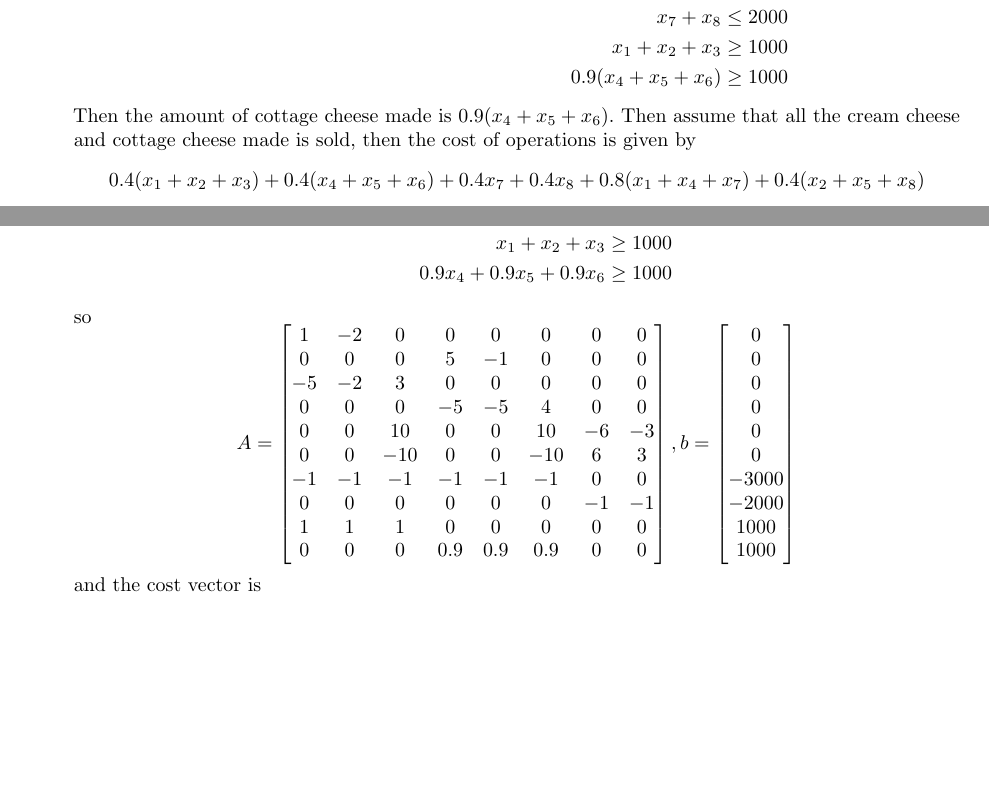
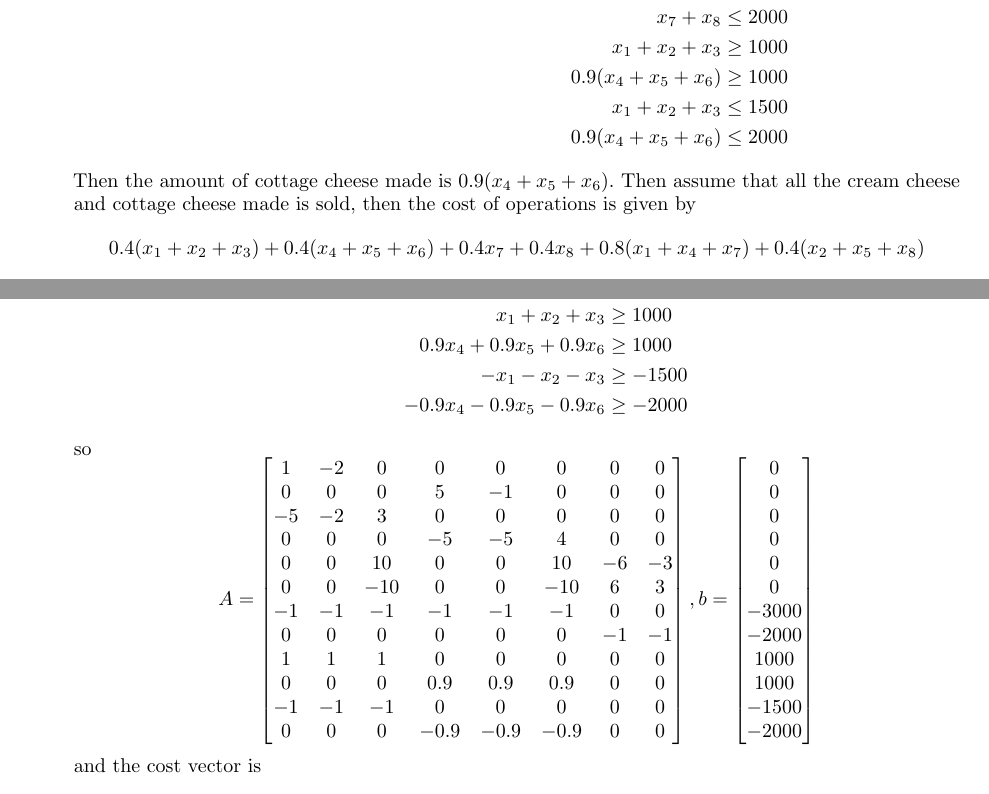
Before and after one commit to azhao9/latex-docs, a LaTeX problem sheet (opti/hw2/hw2.tex): two parts of pages 6 and 7 of 7, joined at a grey line, cut so that both start at the same text, the shorter picture padded with empty space. The pictures show the PDF file opti/hw2/hw2.pdf that the author committed with the source.

Commit message:
fixed opti hw2 problem 5

```diff
--- a/opti/hw2/hw2.tex
+++ b/opti/hw2/hw2.tex
@@ -257,7 +257,9 @@
 				x_1+x_2+x_3+x_4+x_5+x_6 &\le 3000 \\
 				x_7+x_8 &\le 2000 \\
 				x_1+x_2+x_3 &\ge 1000 \\
-				0.9(x_4+x_5+x_6) &\ge 1000
+				0.9(x_4+x_5+x_6) &\ge 1000 \\
+				x_1+x_2+x_3 &\le 1500 \\
+				0.9(x_4+x_5+x_6) &\le 2000
 			\end{align*}
 			Then the amount of cottage cheese made is $0.9(x_4+x_5+x_6).$ Then assume that all the cream cheese and cottage cheese made is sold, then the cost of operations is given by \[0.4(x_1+x_2+x_3) + 0.4(x_4+x_5+x_6) + 0.4x_7+0.4x_8+0.8(x_1+x_4+x_7) + 0.4(x_2+x_5+x_8)\] and the amount earned is \[1.5(x_1+x_2+x_3)+1.2(0.9(x_4+x_5+x_6))\] thus the profit is given by the amount earned minus the amount spent, which is \[0.3x_1+0.7x_2+1.1x_3 -0.12x_4+0.28x_5+0.68x_6-1.2x_7-0.8x_8\]
 
@@ -272,7 +274,9 @@
 				-x_1-x_2-x_3-x_4-x_5-x_6 &\ge -3000 \\
 				-x_7-x_8 &\ge -2000 \\
 				x_1+x_2+x_3 &\ge 1000 \\
-				0.9x_4+0.9x_5+0.9x_6 &\ge 1000
+				0.9x_4+0.9x_5+0.9x_6 &\ge 1000 \\
+				-x_1-x_2-x_3 &\ge -1500 \\
+				-0.9x_4-0.9x_5-0.9x_6 &\ge -2000
 			\end{align*}
 			so \[A=\begin{bmatrix}
 					1 & -2 & 0 & 0 & 0 & 0 & 0 & 0 \\
@@ -284,9 +288,11 @@
 					-1 & -1 & -1 & -1 & -1 & -1 & 0 & 0 \\
 					0 & 0 & 0 & 0 & 0 & 0 & -1 & -1 \\
 					1 & 1 & 1 & 0 & 0 & 0 & 0 & 0 \\
-					0 & 0 & 0 & 0.9 & 0.9 & 0.9 & 0 & 0
+					0 & 0 & 0 & 0.9 & 0.9 & 0.9 & 0 & 0 \\
+					-1 & -1 & -1 & 0 & 0 & 0 & 0 & 0 \\
+					0 & 0 & 0 & -0.9 & -0.9 & -0.9 & 0 & 0
 			\end{bmatrix}, b=\begin{bmatrix}
-					0 \\ 0 \\ 0 \\ 0 \\ 0 \\ 0 \\ -3000 \\ -2000 \\ 1000 \\ 1000
+					0 \\ 0 \\ 0 \\ 0 \\ 0 \\ 0 \\ -3000 \\ -2000 \\ 1000 \\ 1000 \\ -1500 \\ -2000
 			\end{bmatrix}\] and the cost vector is \[c^T = \begin{bmatrix}
 					0.3 & 0.7 & 1.1 & -0.12 & 0.28 & 0.68 & -1.2 & -0.8
 			\end{bmatrix}\]
```
Also changed, not shown: opti/hw2/hw2.pdf.
